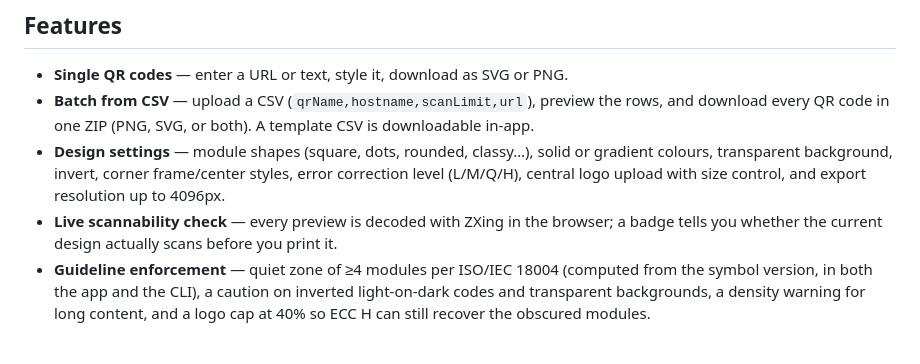
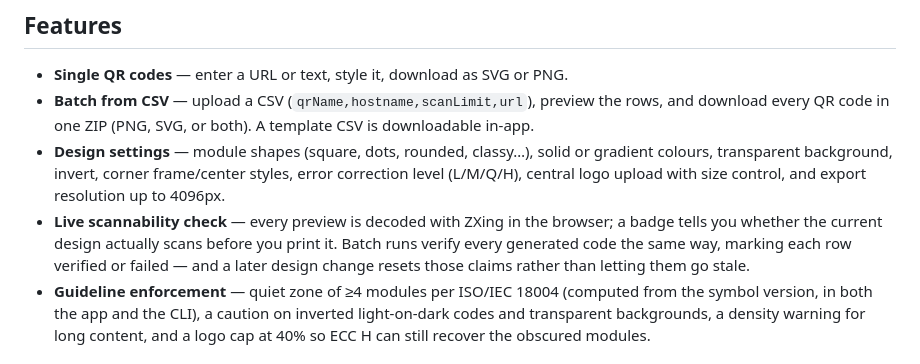
Before and after one commit to manishrsilwal/qr-generator, a Markdown page: README.md, the part around the change. Rendered like a GitHub page.

```diff
--- a/README.md
+++ b/README.md
@@ -9,7 +9,7 @@ A QR code generator with single and batch (CSV) generation, styled QR designs, a
 - **Single QR codes** — enter a URL or text, style it, download as SVG or PNG.
 - **Batch from CSV** — upload a CSV (`qrName,hostname,scanLimit,url`), preview the rows, and download every QR code in one ZIP (PNG, SVG, or both). A template CSV is downloadable in-app.
 - **Design settings** — module shapes (square, dots, rounded, classy…), solid or gradient colours, transparent background, invert, corner frame/center styles, error correction level (L/M/Q/H), central logo upload with size control, and export resolution up to 4096px.
-- **Live scannability check** — every preview is decoded with ZXing in the browser; a badge tells you whether the current design actually scans before you print it.
+- **Live scannability check** — every preview is decoded with ZXing in the browser; a badge tells you whether the current design actually scans before you print it. Batch runs verify every generated code the same way, marking each row verified or failed — and a later design change resets those claims rather than letting them go stale.
 - **Guideline enforcement** — quiet zone of ≥4 modules per ISO/IEC 18004 (computed from the symbol version, in both the app and the CLI), a caution on inverted light-on-dark codes and transparent backgrounds, a density warning for long content, and a logo cap at 40% so ECC H can still recover the obscured modules.
 
 ## Run the app
```
Also changed, not shown: scripts/screenshots/ui-batch.png, scripts/screenshots/ui-gradient.png, scripts/screenshots/ui-mobile.png, scripts/screenshots/ui-single.png, 3 other files.
